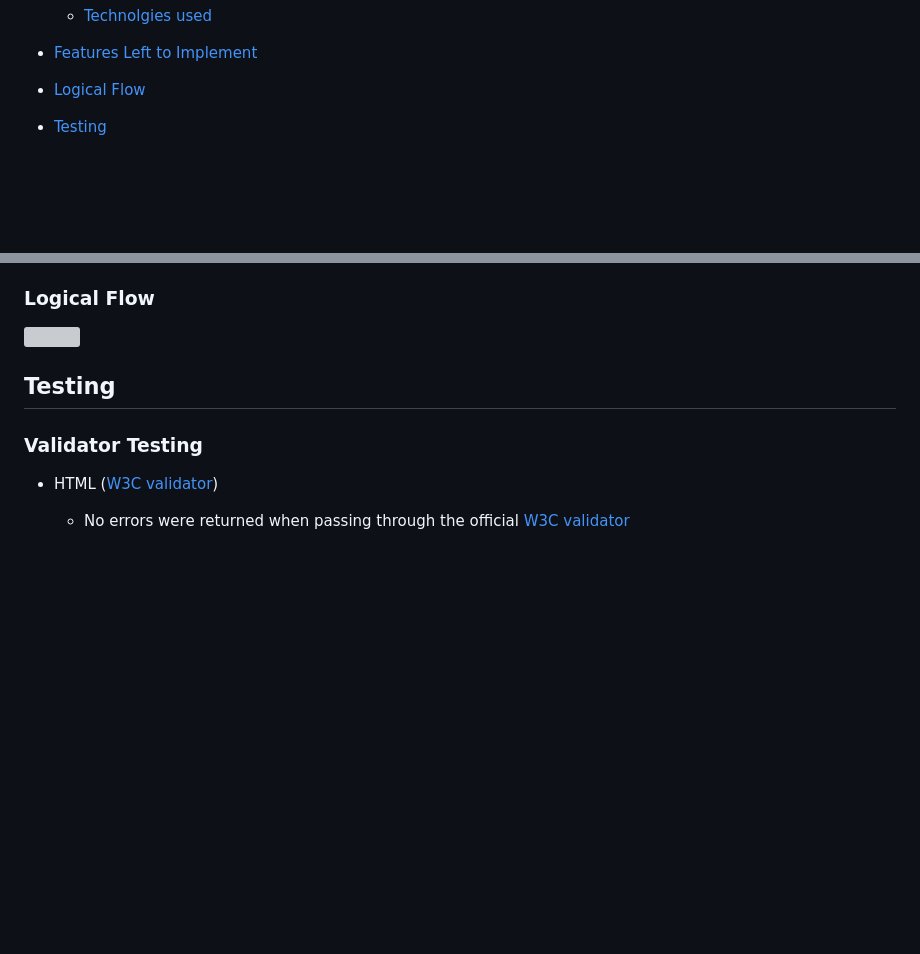
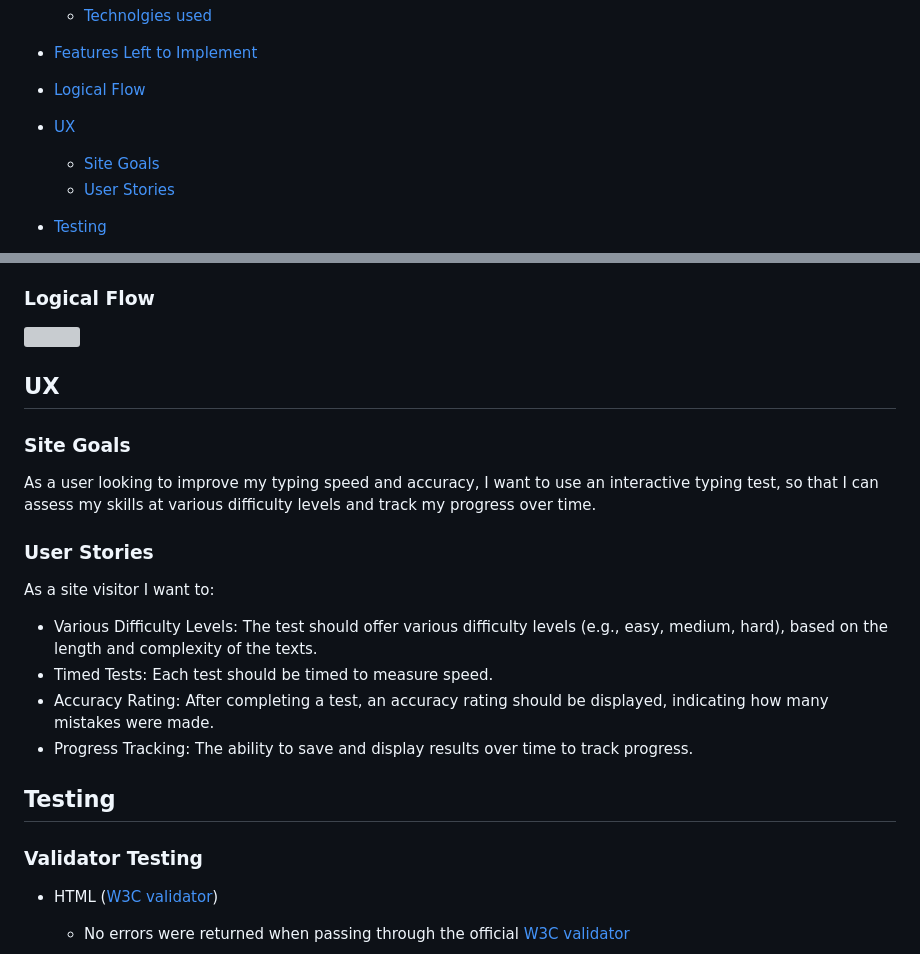
Before and after one commit to GKopanidis/ci-pp2-typing-test, a Markdown page: README.md, 2 parts joined by grey strips. Rendered like a GitHub page; blank space fills up the shorter version; grey boxes are pictures that could not be loaded.

Commit message:
Update README.md
Add UX section

```diff
--- a/README.md
+++ b/README.md
@@ -29,6 +29,10 @@ Link to [live site](https://gkopanidis.github.io/ci-pp2-typing-test/)
 - [Features Left to Implement](#features-left-to-implement)
 
 - [Logical Flow](#logical-flow)
+
+- [UX](#ux)
+   - [Site Goals](#site-goals)
+   - [User Stories](#user-stories)
 
 - [Testing](#testing)
 
@@ -171,6 +175,27 @@ The site contains all the necessary features of a simple, functioning website.
 
 <img src="https://github.com/GKopanidis/ci-pp2-typing-test/assets/145017421/d1ed1a61-569a-49e3-9a18-11f1e8885034" width="50%" height="50%">
 
+
+<!-- TOC --><a name="logical-flow"></a>
+
+## UX
+
+<!-- TOC --><a name="site-goals"></a>
+
+### Site Goals
+
+As a user looking to improve my typing speed and accuracy, I want to use an interactive typing test, so that I can assess my skills at various difficulty levels and track my progress over time.
+
+<!-- TOC --><a name="user-stories"></a>
+
+### User Stories
+
+As a site visitor I want to:
+
+* Various Difficulty Levels: The test should offer various difficulty levels (e.g., easy, medium, hard), based on the length and complexity of the texts.
+* Timed Tests: Each test should be timed to measure speed.
+* Accuracy Rating: After completing a test, an accuracy rating should be displayed, indicating how many mistakes were made.
+* Progress Tracking: The ability to save and display results over time to track progress.
 
 <!-- TOC --><a name="testing"></a>
 
```
Also changed, not shown: other parts of README.md (+4 -2 lines).
